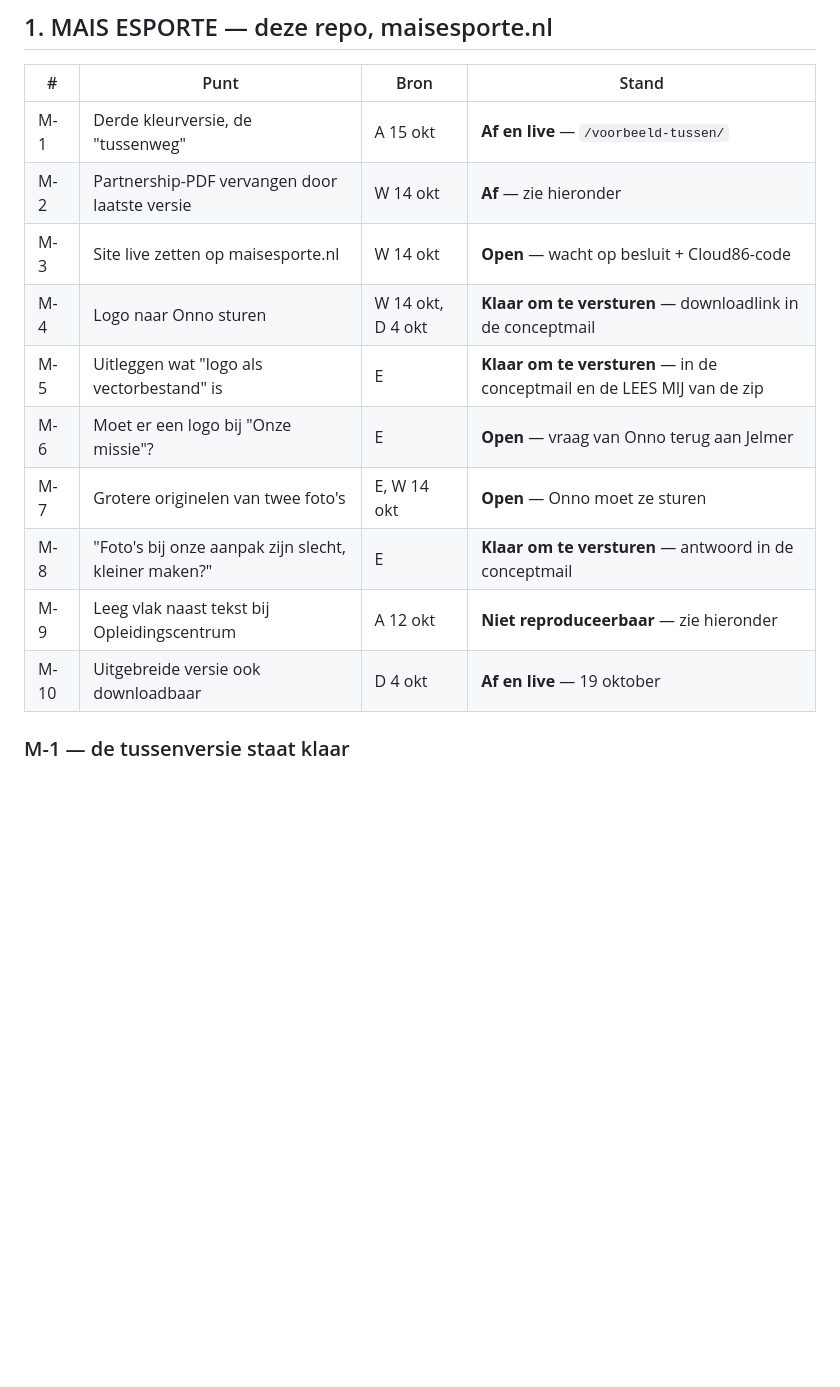
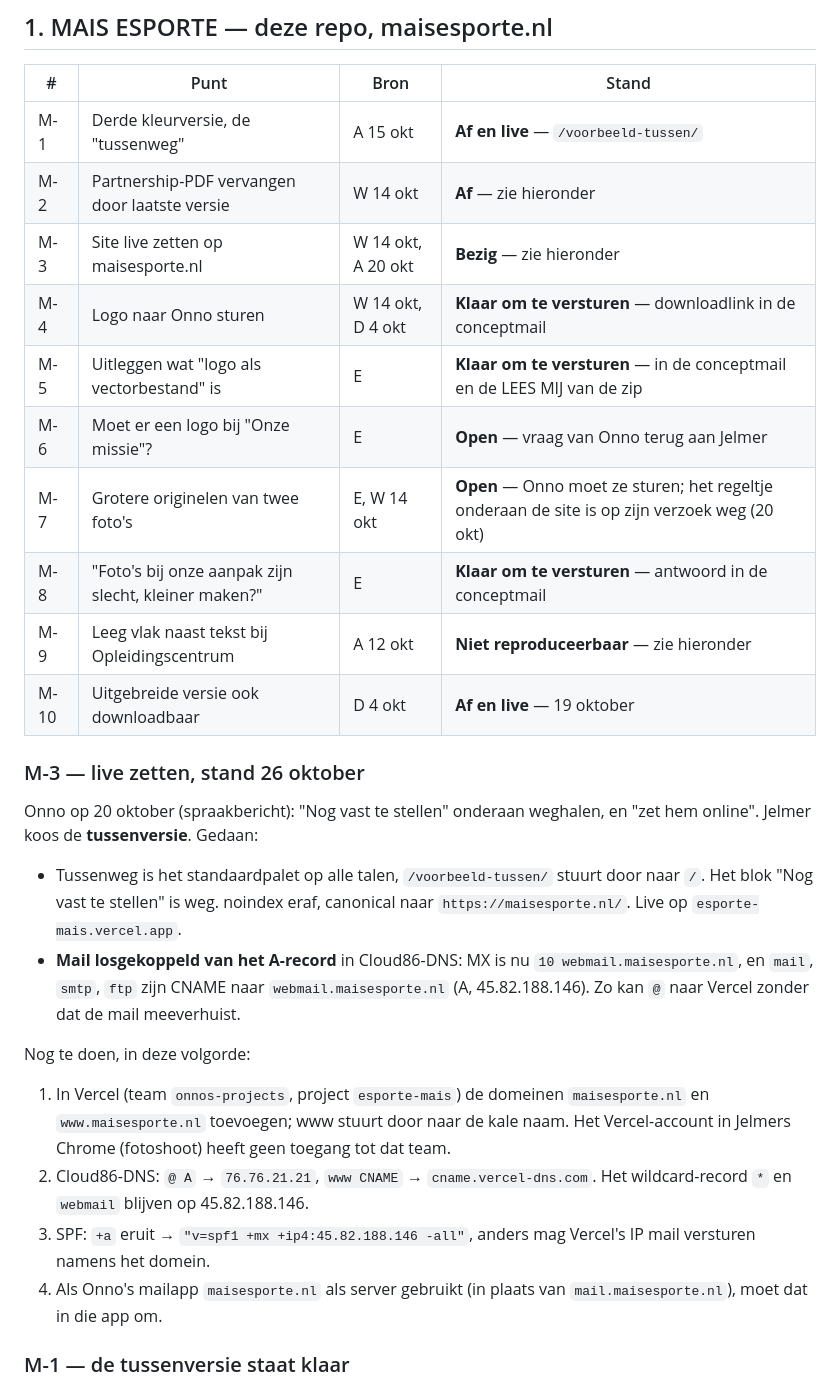
Before and after one commit to Remlej2003/esporte-mais, a Markdown page: klant/openstaand.md, the part around the change. Rendered like a GitHub page; blank space fills up the shorter version.

Commit message:
Stand van het live zetten op maisesporte.nl vastgelegd
Co-Authored-By: Claude Opus 5.5 <noreply@anthropic.com>

```diff
--- a/klant/openstaand.md
+++ b/klant/openstaand.md
@@ -17,14 +17,40 @@ Bronnen:
 |---|------|------|-------|
 | M-1 | Derde kleurversie, de "tussenweg" | A 15 okt | **Af en live** — `/voorbeeld-tussen/` |
 | M-2 | Partnership-PDF vervangen door laatste versie | W 14 okt | **Af** — zie hieronder |
-| M-3 | Site live zetten op maisesporte.nl | W 14 okt | **Open** — wacht op besluit + Cloud86-code |
+| M-3 | Site live zetten op maisesporte.nl | W 14 okt, A 20 okt | **Bezig** — zie hieronder |
 | M-4 | Logo naar Onno sturen | W 14 okt, D 4 okt | **Klaar om te versturen** — downloadlink in de conceptmail |
 | M-5 | Uitleggen wat "logo als vectorbestand" is | E | **Klaar om te versturen** — in de conceptmail en de LEES MIJ van de zip |
 | M-6 | Moet er een logo bij "Onze missie"? | E | **Open** — vraag van Onno terug aan Jelmer |
-| M-7 | Grotere originelen van twee foto's | E, W 14 okt | **Open** — Onno moet ze sturen |
+| M-7 | Grotere originelen van twee foto's | E, W 14 okt | **Open** — Onno moet ze sturen; het regeltje onderaan de site is op zijn verzoek weg (20 okt) |
 | M-8 | "Foto's bij onze aanpak zijn slecht, kleiner maken?" | E | **Klaar om te versturen** — antwoord in de conceptmail |
 | M-9 | Leeg vlak naast tekst bij Opleidingscentrum | A 12 okt | **Niet reproduceerbaar** — zie hieronder |
 | M-10 | Uitgebreide versie ook downloadbaar | D 4 okt | **Af en live** — 19 oktober |
+
+### M-3 — live zetten, stand 26 oktober
+
+Onno op 20 oktober (spraakbericht): "Nog vast te stellen" onderaan weghalen,
+en "zet hem online". Jelmer koos de **tussenversie**. Gedaan:
+
+- Tussenweg is het standaardpalet op alle talen, `/voorbeeld-tussen/` stuurt
+  door naar `/`. Het blok "Nog vast te stellen" is weg. noindex eraf, canonical
+  naar `https://maisesporte.nl/`. Live op `esporte-mais.vercel.app`.
+- **Mail losgekoppeld van het A-record** in Cloud86-DNS: MX is nu
+  `10 webmail.maisesporte.nl`, en `mail`, `smtp`, `ftp` zijn CNAME naar
+  `webmail.maisesporte.nl` (A, 45.82.188.146). Zo kan `@` naar Vercel zonder
+  dat de mail meeverhuist.
+
+Nog te doen, in deze volgorde:
+
+1. In Vercel (team `onnos-projects`, project `esporte-mais`) de domeinen
+   `maisesporte.nl` en `www.maisesporte.nl` toevoegen; www stuurt door naar
+   de kale naam. Het Vercel-account in Jelmers Chrome (fotoshoot) heeft geen
+   toegang tot dat team.
+2. Cloud86-DNS: `@ A` → `76.76.21.21`, `www CNAME` → `cname.vercel-dns.com`.
+   Het wildcard-record `*` en `webmail` blijven op 45.82.188.146.
+3. SPF: `+a` eruit → `"v=spf1 +mx +ip4:45.82.188.146 -all"`, anders mag
+   Vercel's IP mail versturen namens het domein.
+4. Als Onno's mailapp `maisesporte.nl` als server gebruikt (in plaats van
+   `mail.maisesporte.nl`), moet dat in die app om.
 
 ### M-1 — de tussenversie staat klaar
 
```
